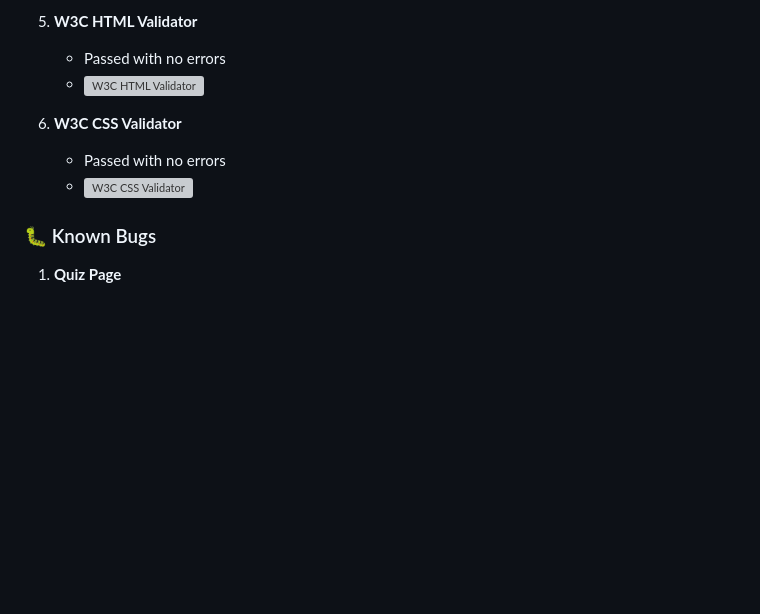
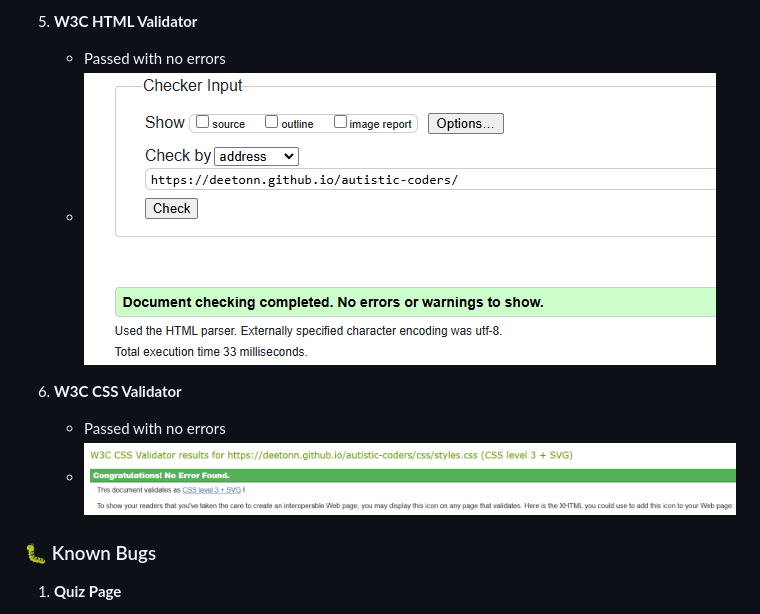
Before and after one commit to deetonn/Autistic-Coders, a Markdown page: README.md, the part around the change. Drawn GitHub-style; blank space fills up the shorter version; grey boxes are pictures that could not be loaded.

Commit message:
Update README to include documentation images

```diff
--- a/README.md
+++ b/README.md
@@ -105,11 +105,11 @@ This is a fun quiz, inspired by [JavaScript, for the haters by Fireship](https:/
 
 5. **W3C HTML Validator**
    - Passed with no errors
-   - ![W3C HTML Validator](https://github.com/deetonn/autistic-coders/blob/main/documentation/w3c-html-validator.png)
+   - ![W3C HTML Validator](https://github.com/deetonn/autistic-coders/blob/main/documentation/images/w3c-html-validator.png)
 
 6. **W3C CSS Validator**
    - Passed with no errors
-   - ![W3C CSS Validator](https://github.com/deetonn/autistic-coders/blob/main/documentation/w3c-css-validator.png)
+   - ![W3C CSS Validator](https://github.com/deetonn/autistic-coders/blob/main/documentation/images/w3c-css-validator.png)
 
 ### 🐛 Known Bugs
 
```
